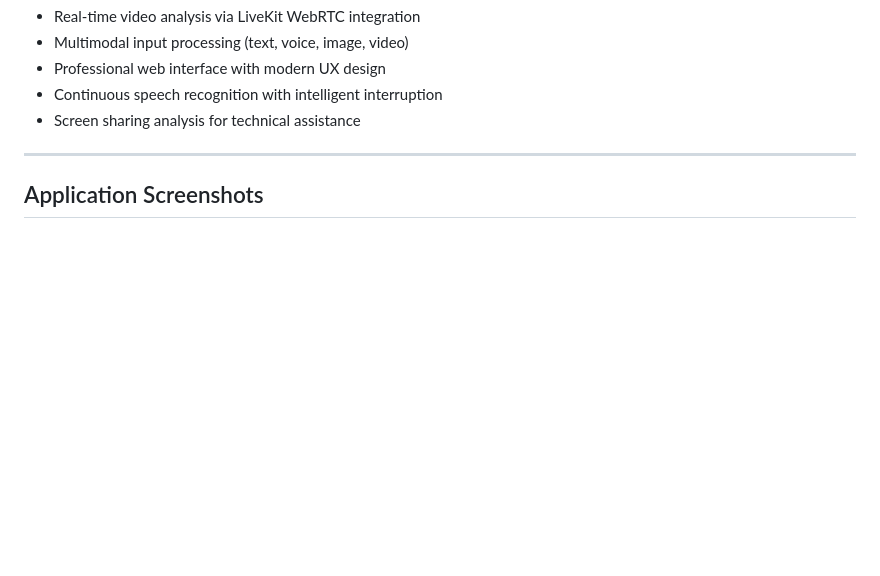
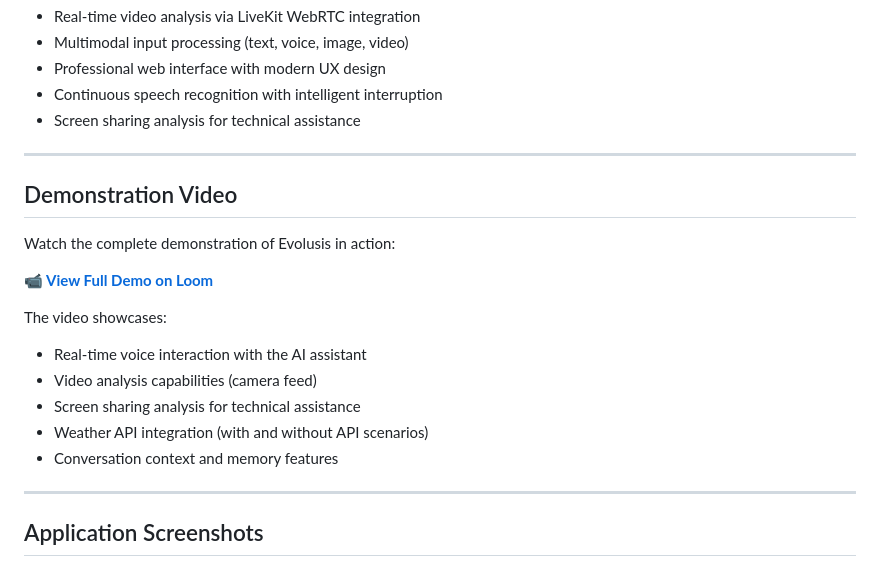
Before and after one commit to Suyashh-s/Evolusis, a Markdown page: README.md, the part around the change. Drawn GitHub-style; blank space fills up the shorter version.

Commit message:
Add video demonstration link before screenshots

```diff
--- a/README.md
+++ b/README.md
@@ -28,6 +28,21 @@ This project implements a sophisticated AI agent backend service that exceeds th
 - Professional web interface with modern UX design
 - Continuous speech recognition with intelligent interruption
 - Screen sharing analysis for technical assistance
+
+---
+
+## Demonstration Video
+
+Watch the complete demonstration of Evolusis in action:
+
+**[📹 View Full Demo on Loom](https://www.loom.com/share/4e87ee3302524e3f985284d8717fa067)**
+
+The video showcases:
+- Real-time voice interaction with the AI assistant
+- Video analysis capabilities (camera feed)
+- Screen sharing analysis for technical assistance
+- Weather API integration (with and without API scenarios)
+- Conversation context and memory features
 
 ---
 
```
